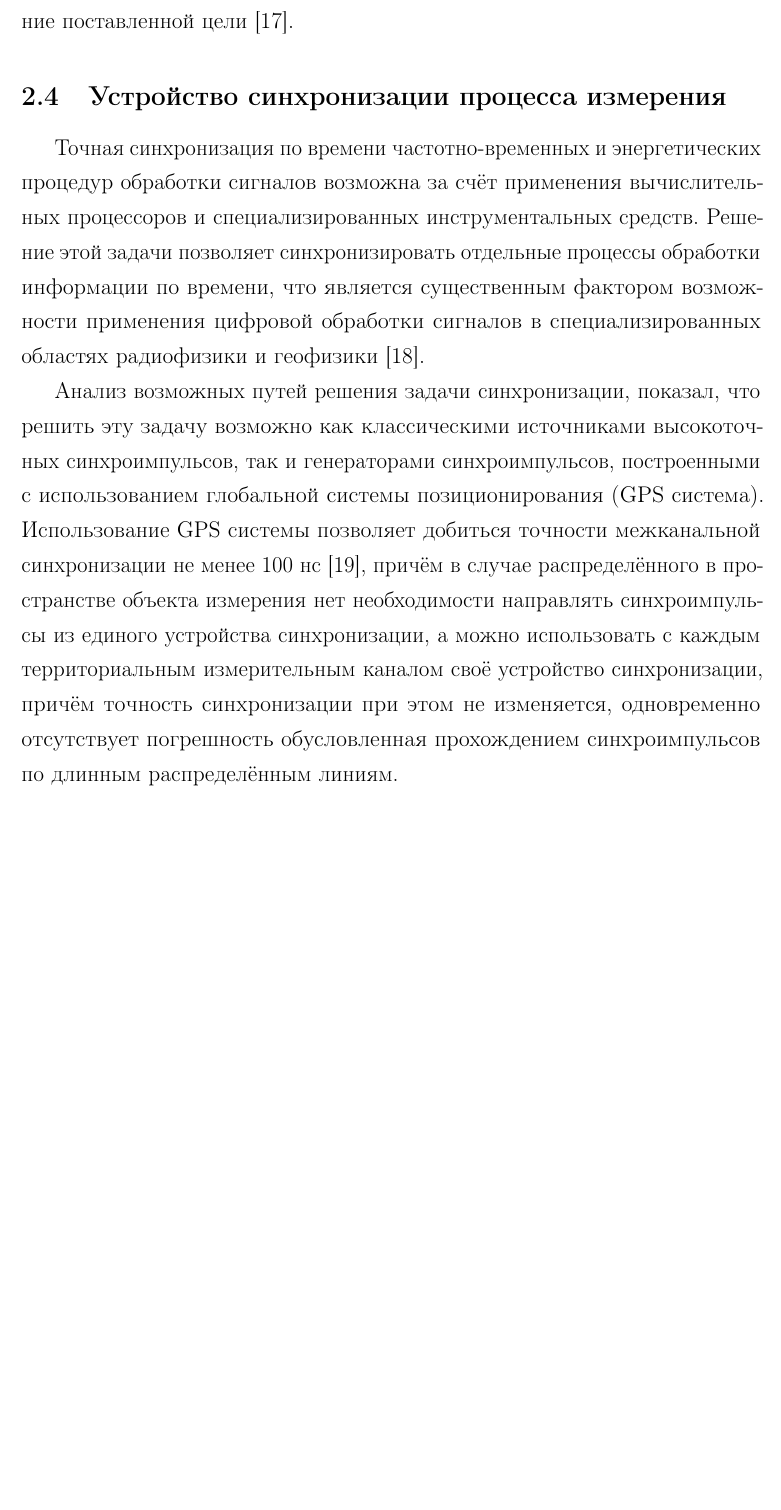
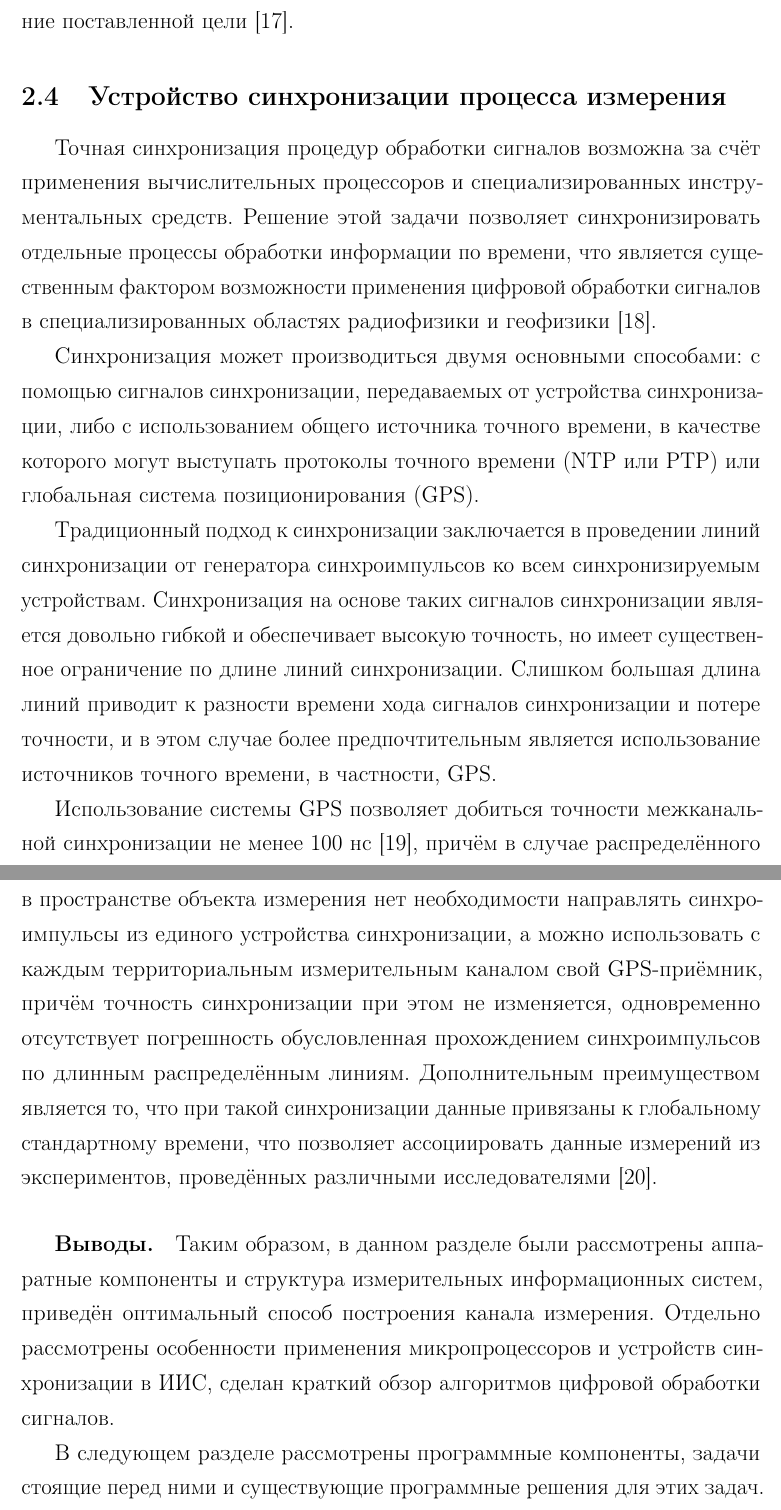
Before and after one commit to NIA/master_thesis, a LaTeX document (text/src/base.tex): part of page 29 of 48 before the commit and two parts of pages 29 and 30 of 49 after it, the two joined at a grey line, cut so that both start at the same text, the shorter picture padded with empty space. Compiled offline with pdfLaTeX.

Commit message:
Закончил переработку второй главы: подробнее про GPS + выводы

```diff
--- a/text/src/base.tex
+++ b/text/src/base.tex
@@ -1068,23 +1069,42 @@
 
   \subsection{Устройство синхронизации процесса измерения}\label{ssec:sync}
 
-  Точная синхронизация по времени частотно-временных и энергетических процедур обработки
+  Точная синхронизация процедур обработки
   сигналов возможна за счёт применения вычислительных процессоров и специализированных
   инструментальных средств. Решение этой задачи позволяет синхронизировать отдельные процессы
   обработки информации по времени, что является существенным фактором возможности применения
   цифровой обработки сигналов в специализированных областях радиофизики и геофизики \cite{rathore-digital}.
 
-  % TODO подробнее про другие пути решения
-
-  Анализ возможных путей решения задачи синхронизации, показал, что решить эту задачу возможно как
-  классическими источниками высокоточных синхроимпульсов, так и генераторами синхроимпульсов,
-  построенными с использованием глобальной системы позиционирования (GPS система). Использование GPS
-  системы позволяет добиться точности межканальной синхронизации не менее 100 нс \cite{lombardi-gps}, причём в случае
+  Синхронизация может производиться двумя основными способами: с помощью сигналов синхронизации,
+  передаваемых от устройства синхронизации, либо с использованием общего источника точного времени,
+  в~качестве которого могут выступать протоколы точного времени (NTP или PTP) или глобальная система
+  позиционирования (GPS).
+
+  Традиционный подход к синхронизации заключается в проведении линий синхронизации от генератора
+  синхроимпульсов ко всем синхронизируемым устройствам. Синхронизация на основе таких сигналов
+  синхронизации является довольно гибкой и обеспечивает высокую точность, но имеет существенное
+  ограничение по длине линий синхронизации. Слишком большая длина линий приводит к разности времени
+  хода сигналов синхронизации и потере точности, и в этом случае более предпочтительным является
+  использование источников точного времени, в частности, GPS.
+
+  Использование системы GPS
+  позволяет добиться точности межканальной синхронизации не менее 100 нс \cite{lombardi-gps}, причём в случае
   распределённого в пространстве объекта измерения нет необходимости направлять синхроимпульсы из
   единого устройства синхронизации, а можно использовать с каждым территориальным измерительным
-  каналом своё устройство синхронизации, причём точность синхронизации при этом не изменяется,
+  каналом свой GPS-приёмник, причём точность синхронизации при этом не изменяется,
   одновременно отсутствует погрешность обусловленная прохождением синхроимпульсов по длинным
-  распределённым линиям.
+  распределённым линиям. Дополнительным преимуществом является то, что при такой синхронизации
+  данные привязаны к глобальному стандартному времени, что позволяет ассоциировать данные измерений
+  из экспериментов, проведённых различными исследователями \cite{veggeberg-sync}.
+
+  \paragraph{Выводы.}
+  Таким образом, в данном разделе были рассмотрены аппаратные компоненты и структура измерительных
+  информационных систем, приведён оптимальный способ построения канала измерения. Отдельно
+  рассмотрены особенности применения микропроцессоров и устройств синхронизации в ИИС, сделан
+  краткий обзор алгоритмов цифровой обработки сигналов.
+
+  В следующем разделе рассмотрены программные компоненты, задачи стоящие перед ними и существующие
+  программные решения для этих задач.
 
   \section{Программные компоненты ИИС}
 
```
Also changed, not shown: biblio/my.bib (+14 -1 lines), text/src/base.tex (1 more changed lines).
